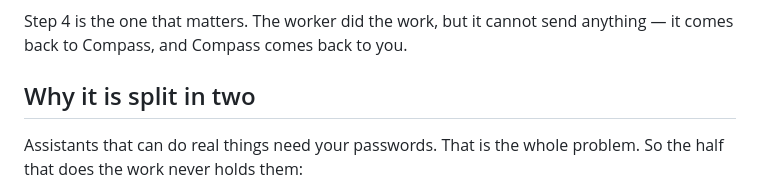
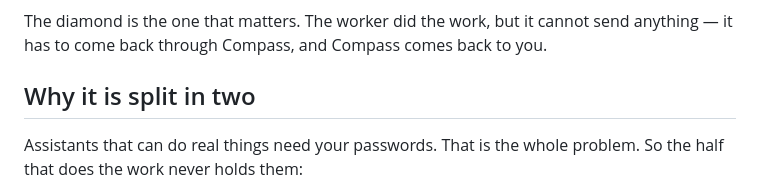
Before and after one commit to joergensentroels/Latch, a Markdown page: WHAT-IS-THIS.md, the part around one of its changes. Drawn GitHub-style.

````diff
--- a/WHAT-IS-THIS.md
+++ b/WHAT-IS-THIS.md
@@ -26,7 +25,7 @@ flowchart LR
 ```
 
-Step 4 is the one that matters. The worker did the work, but it cannot send anything — it comes
-back to Compass, and Compass comes back to you.
+The diamond is the one that matters. The worker did the work, but it cannot send anything — it
+has to come back through Compass, and Compass comes back to you.
 
 ## Why it is split in two
 
````
Also changed, not shown: other parts of WHAT-IS-THIS.md (+6 -7 lines).
